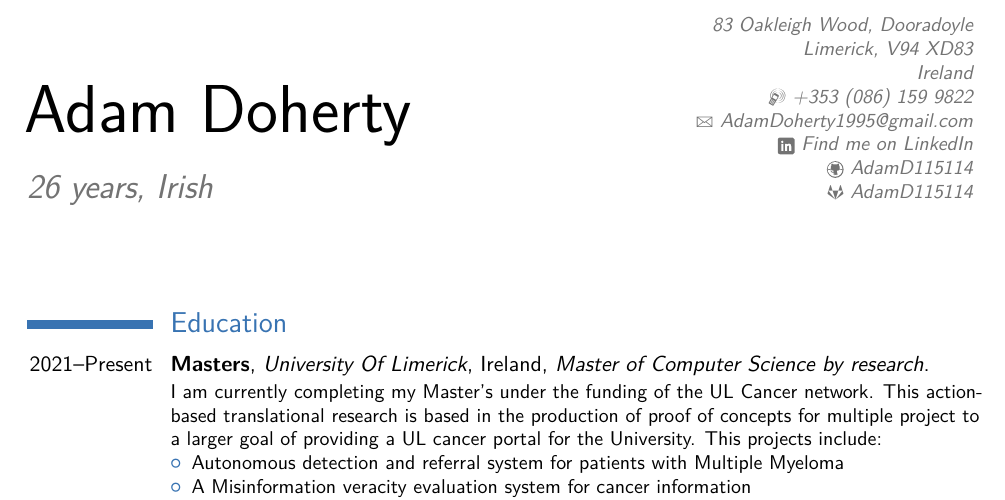
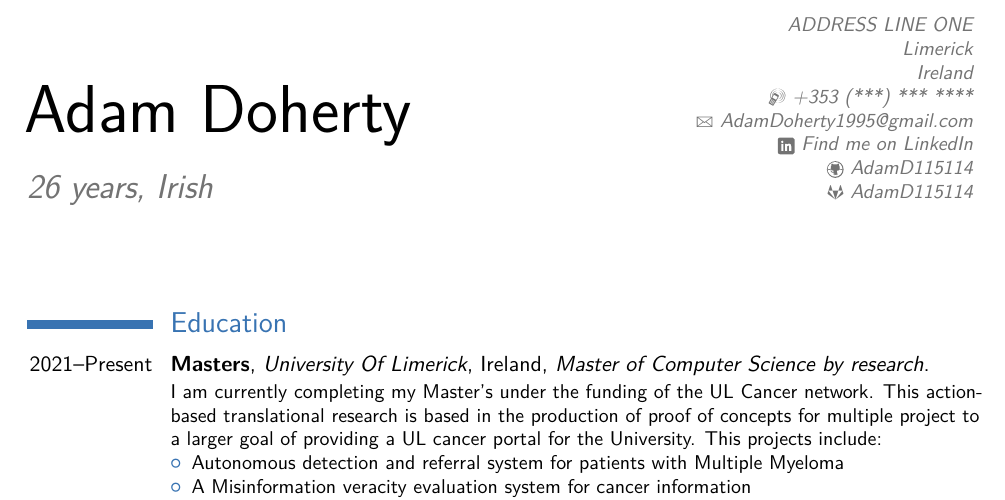
Before and after one commit to AdamD115114/Adam-Doherty_CurriculumVitae_-Latex, a LaTeX CV (main.tex): part of page 1 of 2, cut at the place of the change. Compiled offline with pdfLaTeX.

Commit message:
Removed conf information. Will be setup to generate two different types. One copy for employers using github secrets and one for display on repo with redacted info

```diff
--- a/main.tex
+++ b/main.tex
@@ -39,8 +39,9 @@
 \social[github][github.com/AdamD115114]{AdamD115114}
 \social[gitlab][gitlab.com/AdamD115114]{AdamD115114}
 \title{26 years, Irish}                               % optional, remove / comment the line if not wanted
-\address{83 Oakleigh Wood, Dooradoyle}{Limerick, V94 XD83}{Ireland}% optional, remove / comment the line if not wanted; the "postcode city" and and "country" arguments can be omitted or provided empty
-\phone[mobile]{+353~(086)~159~9822}                   % optional, , remove / comment the line if not wanted
+\address{ADDRESS LINE ONE}{Limerick}{Ireland}% optional, remove / comment
+% the line if not wanted; the "postcode city" and and "country" arguments can be omitted or provided empty
+\phone[mobile]{+353~(***)~***~****}                   % optional, , remove / comment the line if not wanted
 \email{AdamDoherty1995@gmail.com}                               %  remove / comment the line if not wanted
 % \href{https://www.linkedin.com/in/adam-doherty-431335146}{\includegraphics[width=0.15in,height=0.15in]{Icons/linkedin.png}}
 
```
Also changed, not shown: 1 other file.
